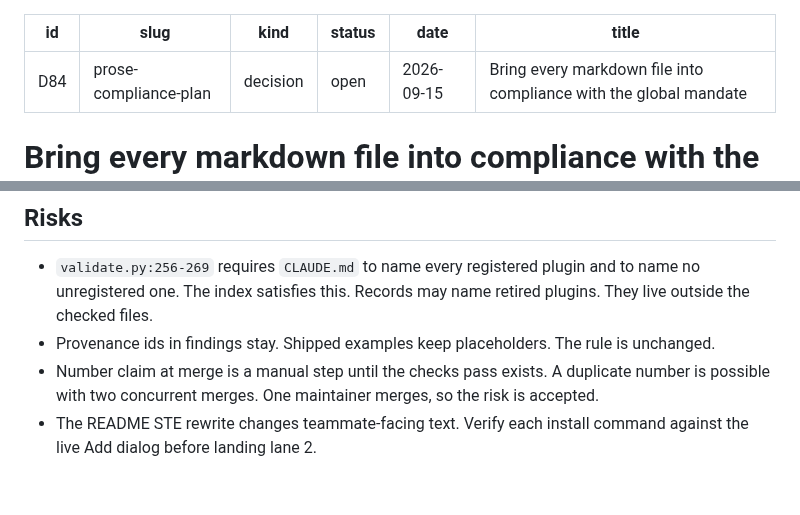
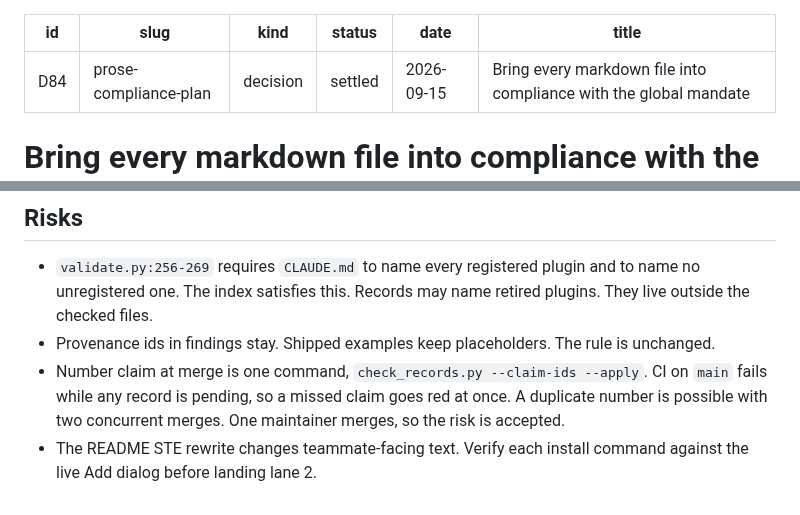
Before and after one commit to ssemwal-cdc/claude-sharables, a Markdown page: decisions/prose-compliance-plan.md, 2 parts joined by grey strips. Drawn GitHub-style.

Commit message:
Plan D84: settled, id claim is a checked command
Co-Authored-By: Claude Fable 5.1 <noreply@anthropic.com>
Claude-Session: https://claude.ai/code/session_016yf18mmKnFQRQHQ5kKzj6N

```diff
--- a/decisions/prose-compliance-plan.md
+++ b/decisions/prose-compliance-plan.md
@@ -2,7 +2,7 @@
 id: D84
 slug: prose-compliance-plan
 kind: decision
-status: open
+status: settled
 date: 2026-09-15
 title: Bring every markdown file into compliance with the global mandate
 ---
@@ -223,7 +223,8 @@ listed here. Lane 1b owns every `prose.md` section not listed here. Where `CLAUD
   unregistered one. The index satisfies this. Records may name retired plugins. They live
   outside the checked files.
 - Provenance ids in findings stay. Shipped examples keep placeholders. The rule is unchanged.
-- Number claim at merge is a manual step until the checks pass exists. A duplicate number is
+- Number claim at merge is one command, `check_records.py --claim-ids --apply`. CI on `main`
+  fails while any record is pending, so a missed claim goes red at once. A duplicate number is
   possible with two concurrent merges. One maintainer merges, so the risk is accepted.
 - The README STE rewrite changes teammate-facing text. Verify each install command against
   the live Add dialog before landing lane 2.
```
Also changed, not shown: decisions/_index.md (+1 -1 lines).
